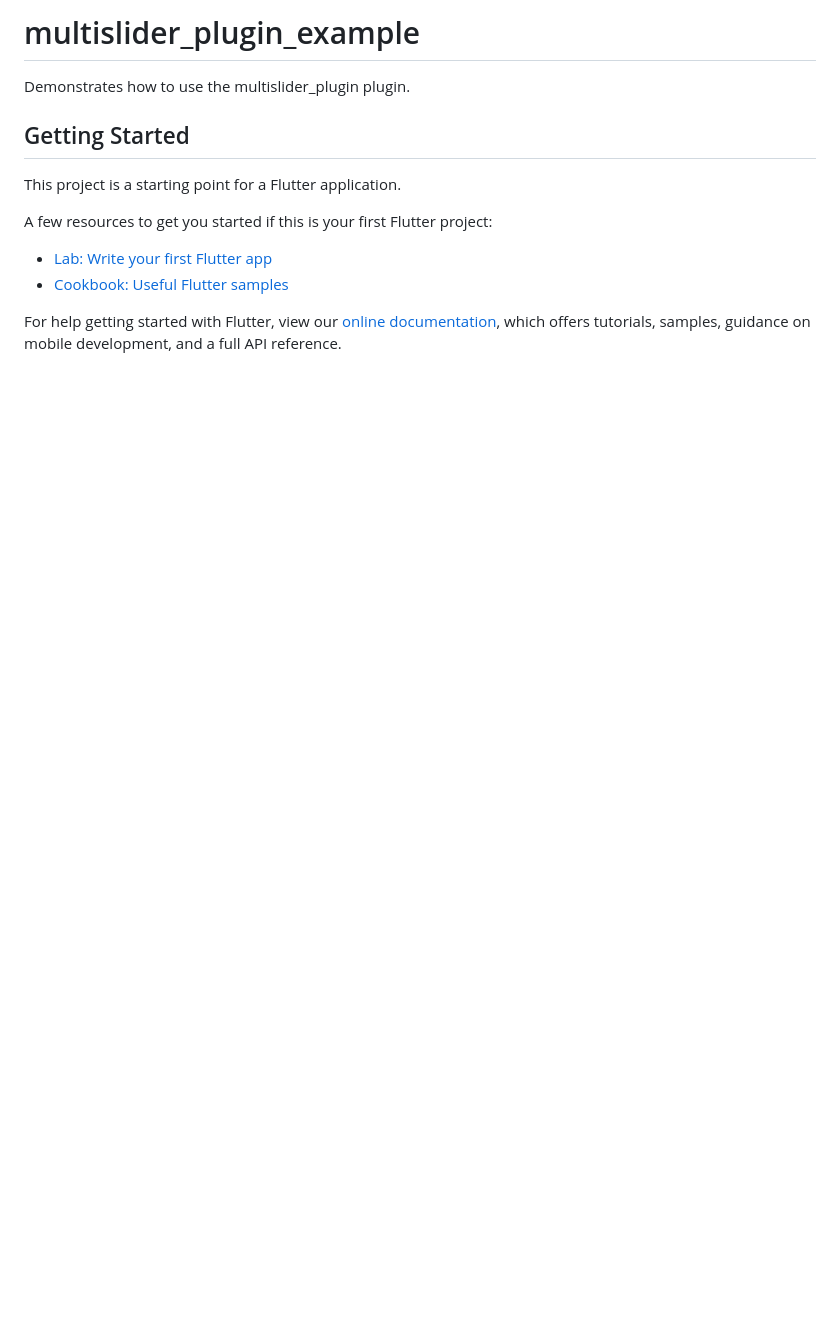
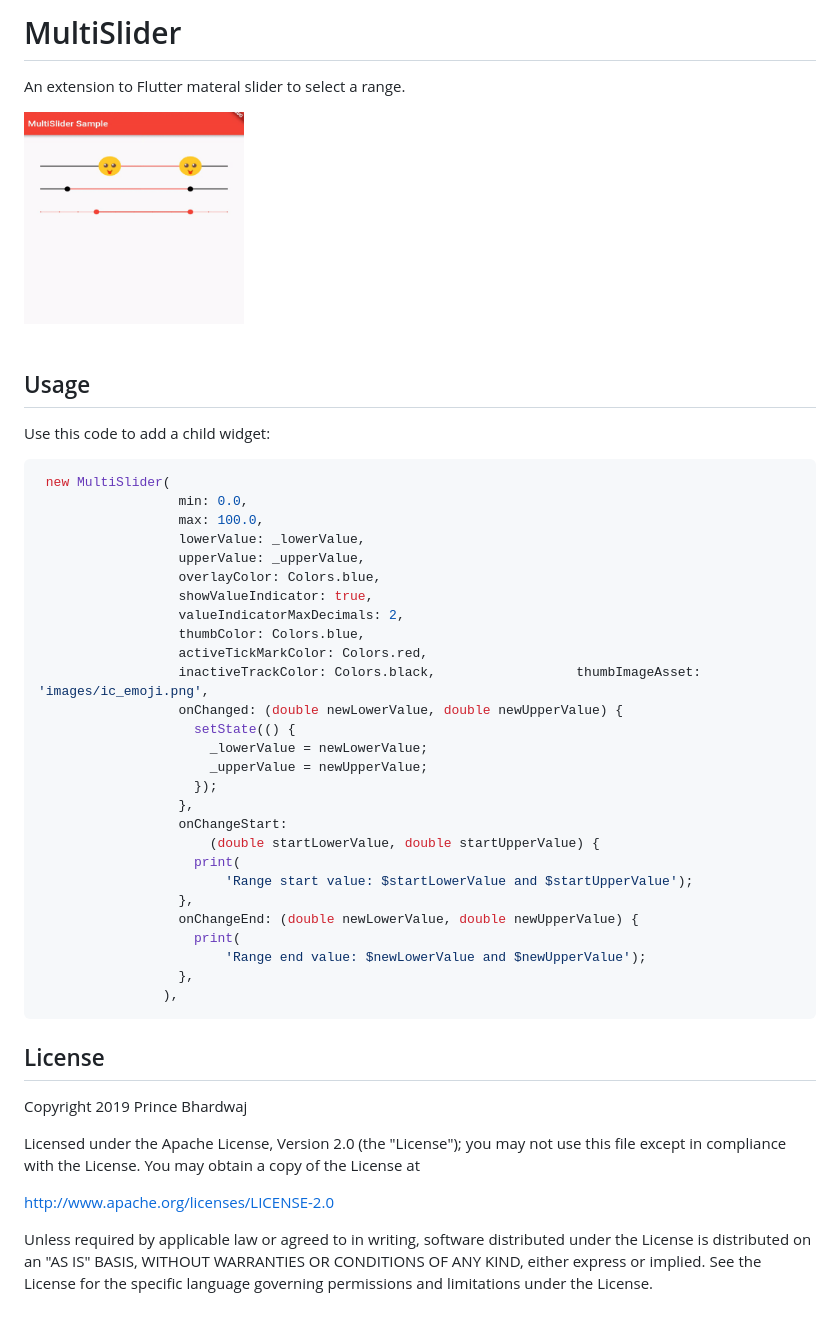
Before and after one commit to princ-bhardwaj/MultiSlider, a Markdown page: example/README.md, the part around the change. Drawn GitHub-style; pictures changed too: MultiSliderDemo.gif (added); blank space fills up the shorter version.

````diff
--- a/example/README.md
+++ b/example/README.md
@@ -1,16 +1,57 @@
-# multislider_plugin_example
+# MultiSlider
+An extension to Flutter materal slider to select a range.
 
-Demonstrates how to use the multislider_plugin plugin.
+<img src="https://github.com/princ-bhardwaj/MultiSlider/blob/master/MultiSliderDemo.gif" width="220" alt="Flutter MultiSlider" />
+<br/><br/>
 
-## Getting Started
 
-This project is a starting point for a Flutter application.
+## Usage
 
-A few resources to get you started if this is your first Flutter project:
+Use this code to add a child widget:
 
-- [Lab: Write your first Flutter app](https://flutter.io/docs/get-started/codelab)
-- [Cookbook: Useful Flutter samples](https://flutter.io/docs/cookbook)
+```sh
+ new MultiSlider(
+                  min: 0.0,
+                  max: 100.0,
+                  lowerValue: _lowerValue,
+                  upperValue: _upperValue,
+                  overlayColor: Colors.blue,
+                  showValueIndicator: true,
+                  valueIndicatorMaxDecimals: 2,
+                  thumbColor: Colors.blue,
+                  activeTickMarkColor: Colors.red,
+                  inactiveTrackColor: Colors.black,                  thumbImageAsset: 'images/ic_emoji.png',
+                  onChanged: (double newLowerValue, double newUpperValue) {
+                    setState(() {
+                      _lowerValue = newLowerValue;
+                      _upperValue = newUpperValue;
+                    });
+                  },
+                  onChangeStart:
+                      (double startLowerValue, double startUpperValue) {
+                    print(
+                        'Range start value: $startLowerValue and $startUpperValue');
+                  },
+                  onChangeEnd: (double newLowerValue, double newUpperValue) {
+                    print(
+                        'Range end value: $newLowerValue and $newUpperValue');
+                  },
+                ),
+```
 
-For help getting started with Flutter, view our
-[online documentation](https://flutter.io/docs), which offers tutorials,
-samples, guidance on mobile development, and a full API reference.
+
+## License
+
+   Copyright 2019 Prince Bhardwaj
+
+   Licensed under the Apache License, Version 2.0 (the "License");
+   you may not use this file except in compliance with the License.
+   You may obtain a copy of the License at
+
+   http://www.apache.org/licenses/LICENSE-2.0
+
+   Unless required by applicable law or agreed to in writing, software
+   distributed under the License is distributed on an "AS IS" BASIS,
+   WITHOUT WARRANTIES OR CONDITIONS OF ANY KIND, either express or implied.
+   See the License for the specific language governing permissions and
+   limitations under the License.
````
Also changed, not shown: 1 other file.
